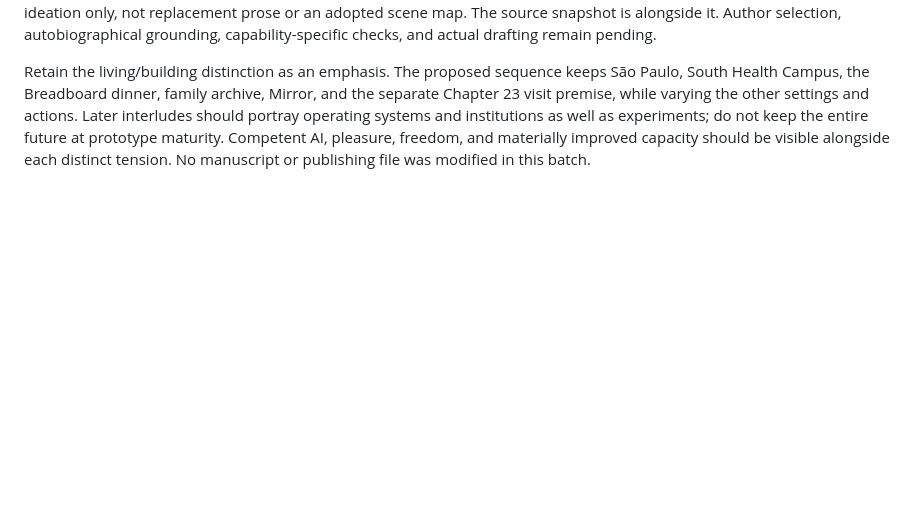
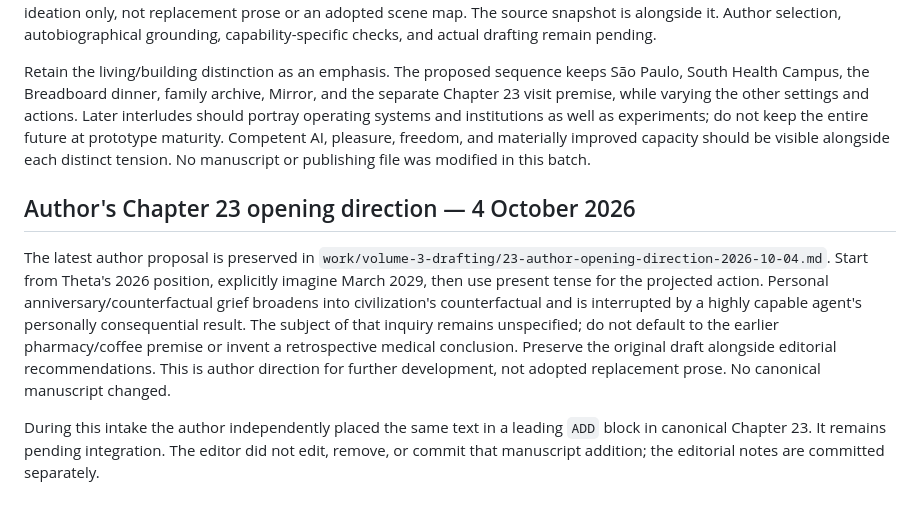
Before and after one commit to samseatt/book-poma, a Markdown page: work/EDITORIAL_CONTEXT.md, the part around the change. Drawn GitHub-style; blank space fills up the shorter version.

```diff
--- a/work/EDITORIAL_CONTEXT.md
+++ b/work/EDITORIAL_CONTEXT.md
@@ -232,3 +232,9 @@ The author's subsequent gist is civilizational design in the chapters and method
 `work/volume-3-drafting/VOLUME_III_VIGNETTE_IDEAS.md` contains 22 first-cut scenario briefs, one per current numbered chapter and interlude, with dates/gates, proposed action, topical fit, and prompts for the author's personal anchors. This is ideation only, not replacement prose or an adopted scene map. The source snapshot is alongside it. Author selection, autobiographical grounding, capability-specific checks, and actual drafting remain pending.
 
 Retain the living/building distinction as an emphasis. The proposed sequence keeps São Paulo, South Health Campus, the Breadboard dinner, family archive, Mirror, and the separate Chapter 23 visit premise, while varying the other settings and actions. Later interludes should portray operating systems and institutions as well as experiments; do not keep the entire future at prototype maturity. Competent AI, pleasure, freedom, and materially improved capacity should be visible alongside each distinct tension. No manuscript or publishing file was modified in this batch.
+
+## Author's Chapter 23 opening direction — 4 October 2026
+
+The latest author proposal is preserved in `work/volume-3-drafting/23-author-opening-direction-2026-10-04.md`. Start from Theta's 2026 position, explicitly imagine March 2029, then use present tense for the projected action. Personal anniversary/counterfactual grief broadens into civilization's counterfactual and is interrupted by a highly capable agent's personally consequential result. The subject of that inquiry remains unspecified; do not default to the earlier pharmacy/coffee premise or invent a retrospective medical conclusion. Preserve the original draft alongside editorial recommendations. This is author direction for further development, not adopted replacement prose. No canonical manuscript changed.
+
+During this intake the author independently placed the same text in a leading `ADD` block in canonical Chapter 23. It remains pending integration. The editor did not edit, remove, or commit that manuscript addition; the editorial notes are committed separately.
```
Also changed, not shown: work/journal/volume-3.md (+10 -0 lines), work/volume-3-drafting/23-author-opening-direction-2026-10-04.md (added, +45 -0 lines).
